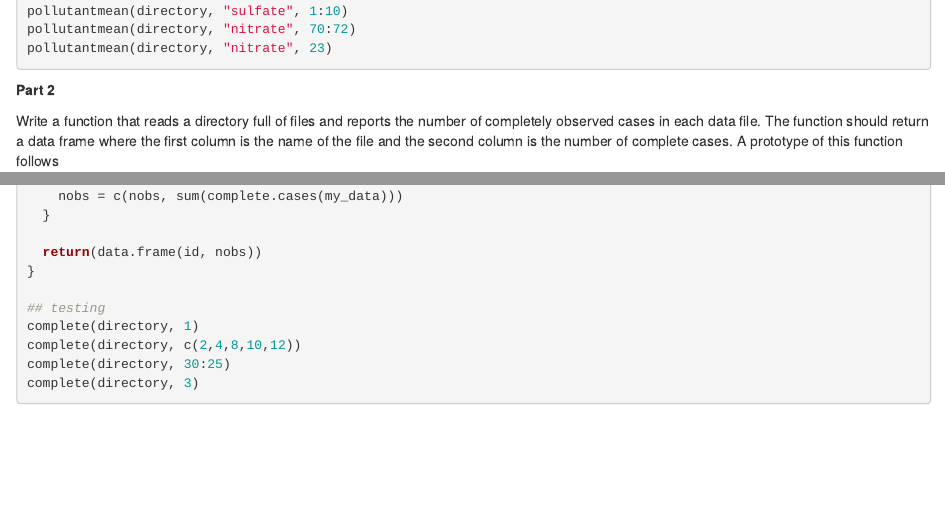
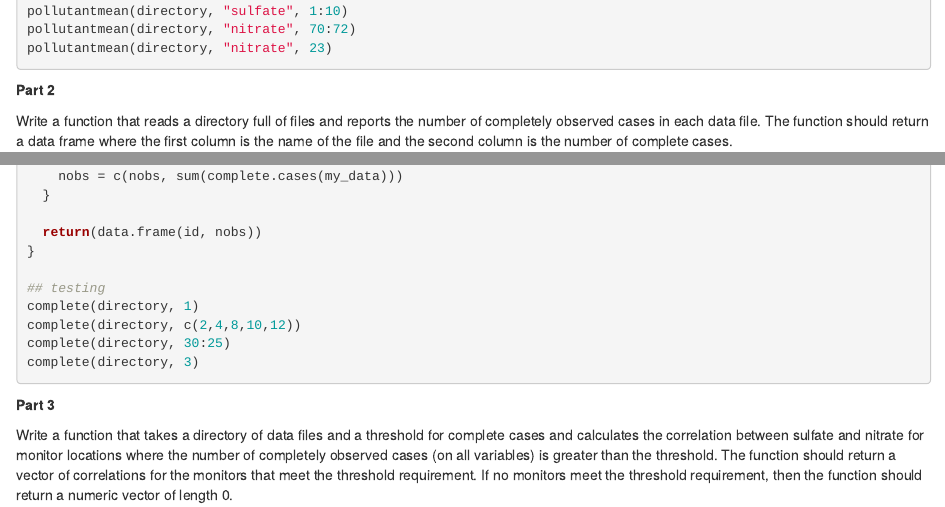
Before and after one commit to scschwa/programming_assignment1, an R Markdown document (Programming Assignment 1.Rmd): the page in a window 1100 px wide, from 1100 px down, and a second part further down, joined at a grey line. Rendered offline with R 4.5, knitr and Pandoc, with nearby package versions; the code chunks are not run, so their results and figures are left out.

Commit message:
Update to assignment 1 for heading
Added a heading and clarifying material for section 3

````diff
--- a/Programming Assignment 1.Rmd
+++ b/Programming Assignment 1.Rmd
@@ -62,7 +62,7 @@ pollutantmean(directory, "nitrate", 23)
 
 **Part 2**
 
-Write a function that reads a directory full of files and reports the number of completely observed cases in each data file. The function should return a data frame where the first column is the name of the file and the second column is the number of complete cases. A prototype of this function follows
+Write a function that reads a directory full of files and reports the number of completely observed cases in each data file. The function should return a data frame where the first column is the name of the file and the second column is the number of complete cases.
 
 ```{r}
 complete <- function(directory, id = 1:332){
@@ -96,6 +96,10 @@ complete(directory, 30:25)
 complete(directory, 3)
 
 ```
+
+**Part 3**
+
+Write a function that takes a directory of data files and a threshold for complete cases and calculates the correlation between sulfate and nitrate for monitor locations where the number of completely observed cases (on all variables) is greater than the threshold. The function should return a vector of correlations for the monitors that meet the threshold requirement. If no monitors meet the threshold requirement, then the function should return a numeric vector of length 0.
 
 ```{r}
 corr <- function(directory, threshold = 0){
````
Also changed, not shown: Programming_Assignment_1.html.
